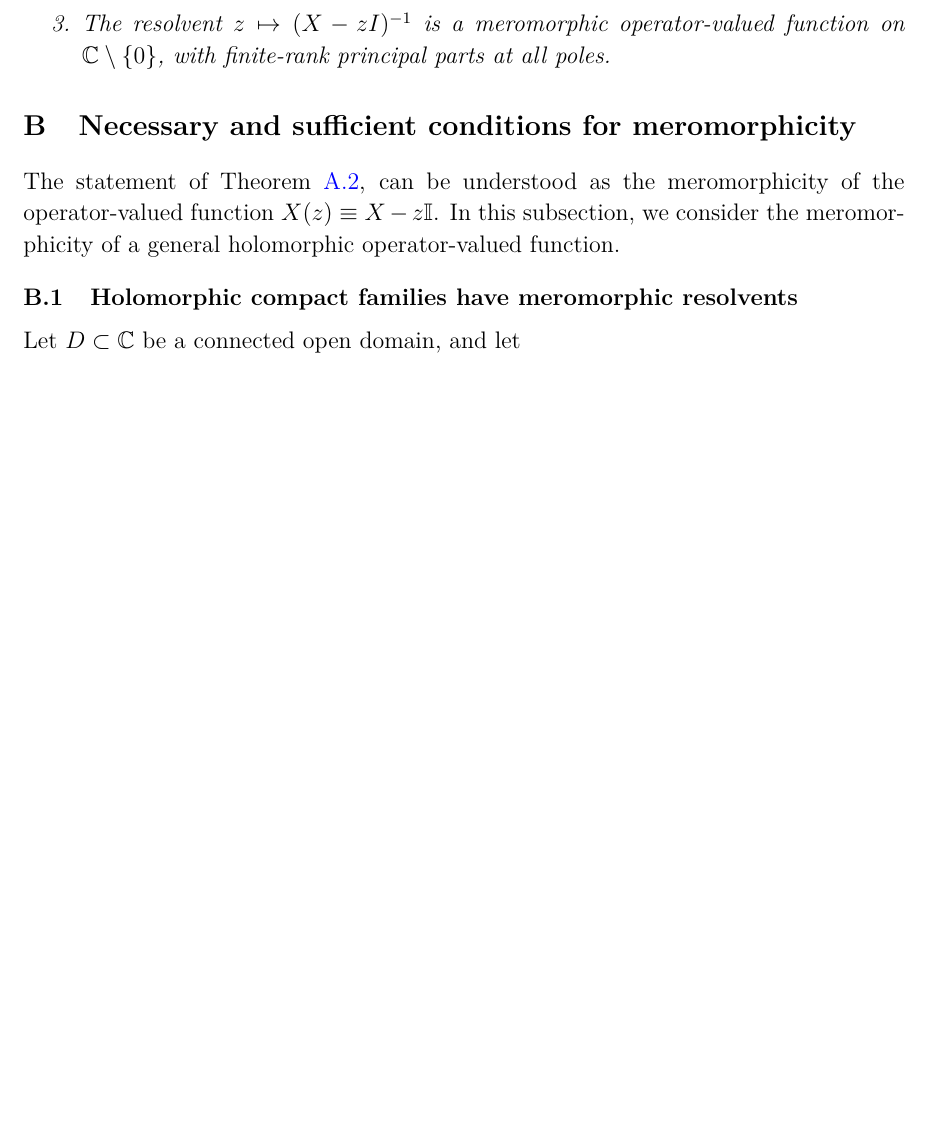
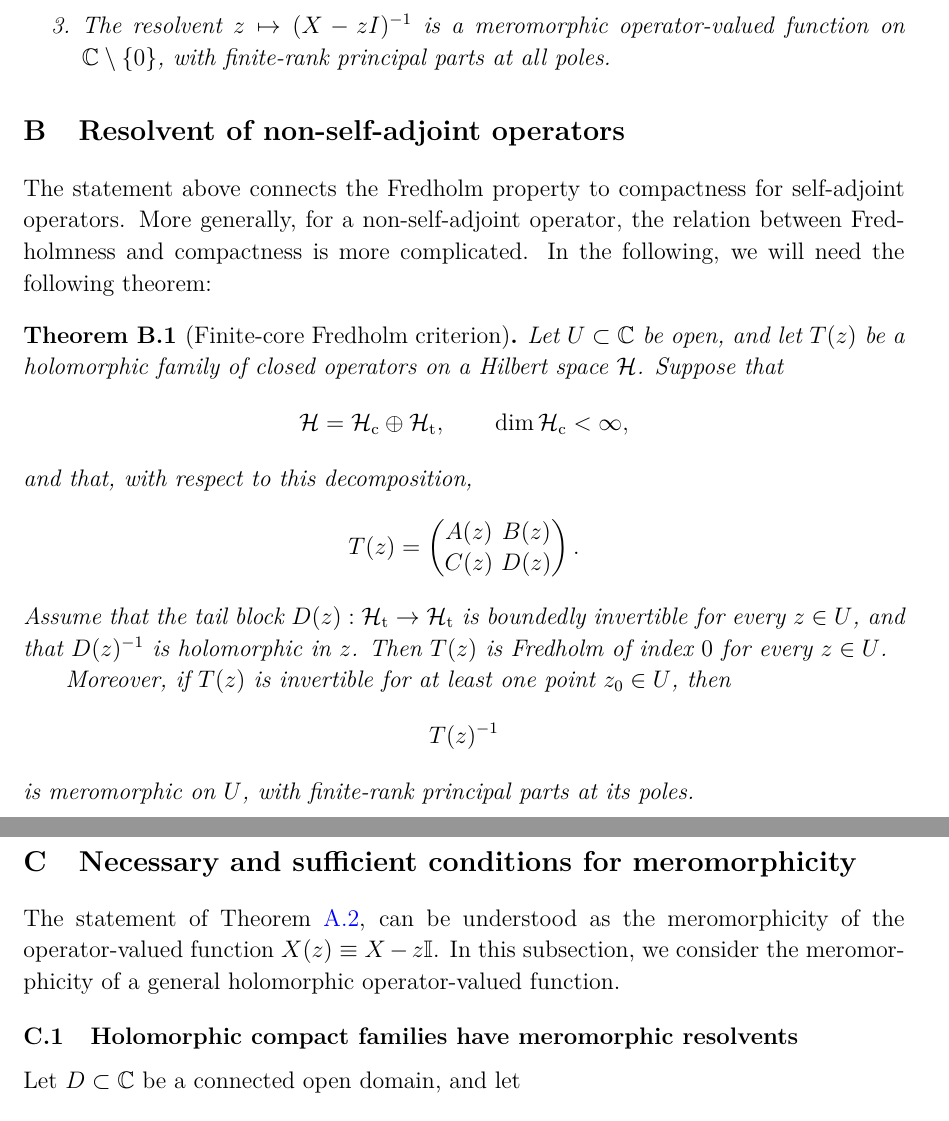
Before and after one commit to nimalashkari/Quantum-Meromorphy-Nima-s-copy, a LaTeX document (main_nocomments.tex): part of page 20 of 25 before the commit and two parts of pages 20 and 21 of 26 after it, the two joined at a grey line, cut so that both start at the same text, the shorter picture padded with empty space. Compiled offline with pdfLaTeX.

Commit message:
Updates from Overleaf

```diff
--- a/main_nocomments.tex
+++ b/main_nocomments.tex
@@ -1069,7 +1069,37 @@ is a meromorphic operator-valued function on $
 \end{theorem}
 
 
+\section{Resolvent of non-self-adjoint operators}
 
+The statement above connects the Fredholm property to compactness for self-adjoint operators. More generally, for a non-self-adjoint operator, the relation between Fredholmness and compactness is more complicated. In the following, we will need the following theorem:
+
+\begin{theorem}[Finite-core Fredholm criterion]
+Let \(U\subset\mathbb C\) be open, and let \(T(z)\) be a holomorphic family of
+closed operators on a Hilbert space \(\mathcal H\). Suppose that
+\[
+\mathcal H=\mathcal H_{\mathrm c}\oplus\mathcal H_{\mathrm t},
+\qquad
+\dim \mathcal H_{\mathrm c}<\infty ,
+\]
+and that, with respect to this decomposition,
+\[
+T(z)=
+\begin{pmatrix}
+A(z) & B(z)\\
+C(z) & D(z)
+\end{pmatrix}.
+\]
+Assume that the tail block \(D(z):\mathcal H_{\mathrm t}\to\mathcal H_{\mathrm t}\)
+is boundedly invertible for every \(z\in U\), and that \(D(z)^{-1}\) is
+holomorphic in \(z\). Then \(T(z)\) is Fredholm of index \(0\) for every
+\(z\in U\).
+
+Moreover, if \(T(z)\) is invertible for at least one point \(z_0\in U\), then
+\[
+T(z)^{-1}
+\]
+is meromorphic on \(U\), with finite-rank principal parts at its poles.
+\end{theorem}
 
 
 \section{Necessary and sufficient conditions for meromorphicity}
```
